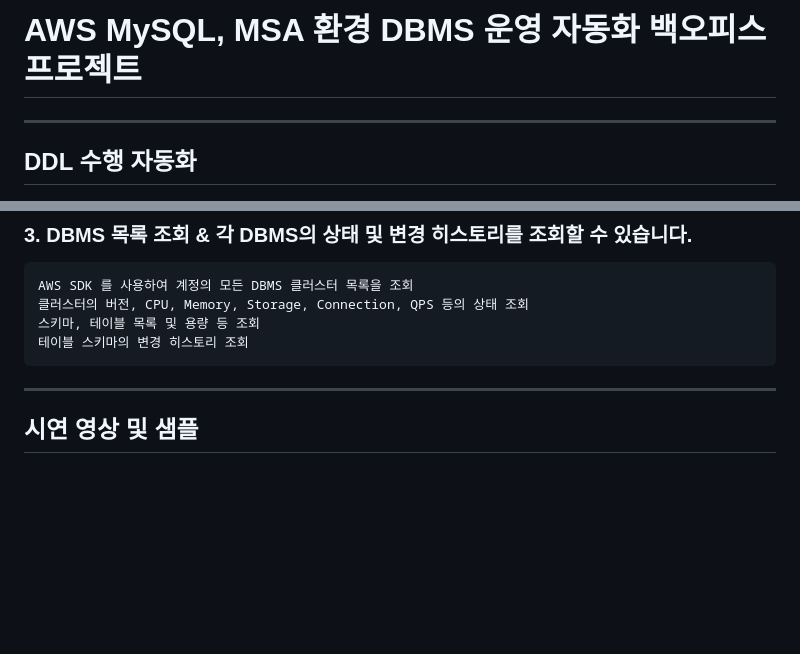
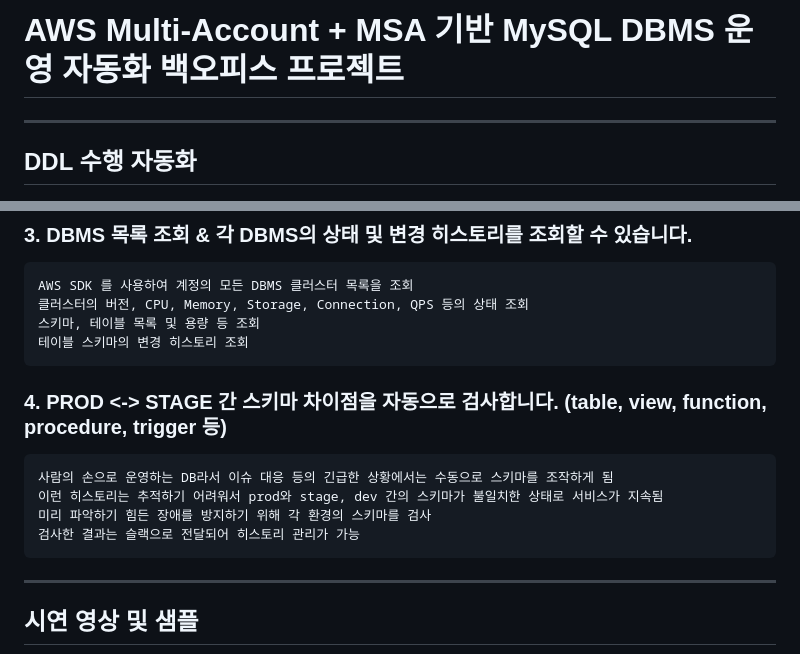
Before and after one commit to leezzangmin/db_automation, a Markdown page: README.md, 2 parts joined by grey strips. Rendered like a GitHub page; blank space fills up the shorter version.

```diff
--- a/README.md
+++ b/README.md
@@ -1,5 +1,5 @@
 
-# AWS MySQL, MSA 환경 DBMS 운영 자동화 백오피스 프로젝트
+# AWS Multi-Account + MSA 기반 MySQL DBMS 운영 자동화 백오피스 프로젝트
 
 ****
 
@@ -28,6 +28,13 @@
     클러스터의 버전, CPU, Memory, Storage, Connection, QPS 등의 상태 조회
     스키마, 테이블 목록 및 용량 등 조회
     테이블 스키마의 변경 히스토리 조회
+
+### 4. PROD <-> STAGE 간 스키마 차이점을 자동으로 검사합니다. (table, view, function, procedure, trigger 등)
+    사람의 손으로 운영하는 DB라서 이슈 대응 등의 긴급한 상황에서는 수동으로 스키마를 조작하게 됨
+    이런 히스토리는 추적하기 어려워서 prod와 stage, dev 간의 스키마가 불일치한 상태로 서비스가 지속됨
+    미리 파악하기 힘든 장애를 방지하기 위해 각 환경의 스키마를 검사
+    검사한 결과는 슬랙으로 전달되어 히스토리 관리가 가능
+
 
 ****
 
```
Also changed, not shown: other parts of README.md (+0 -38 lines).
